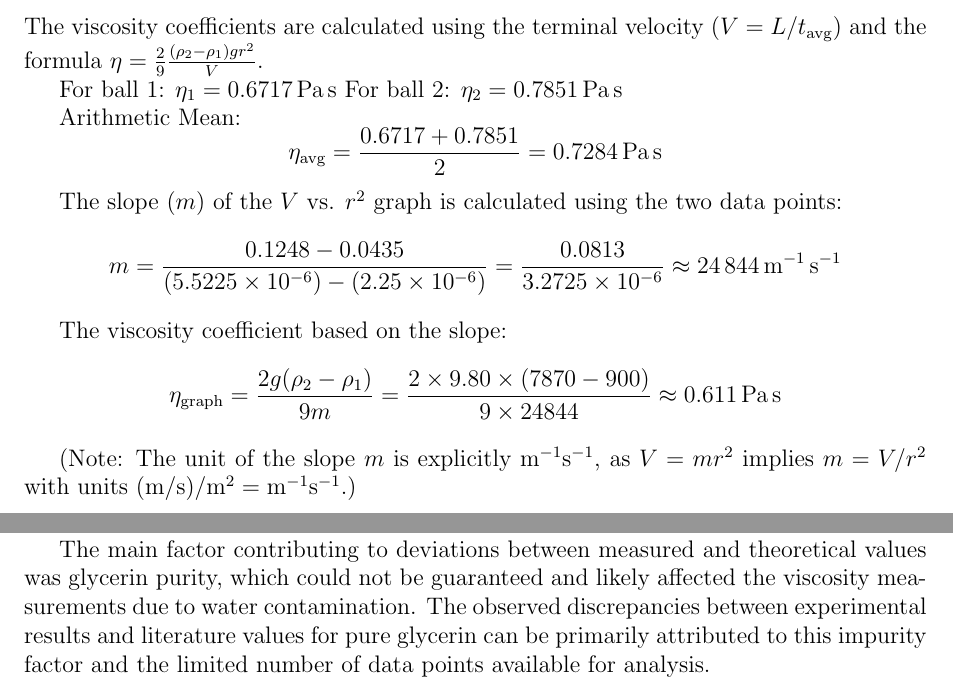
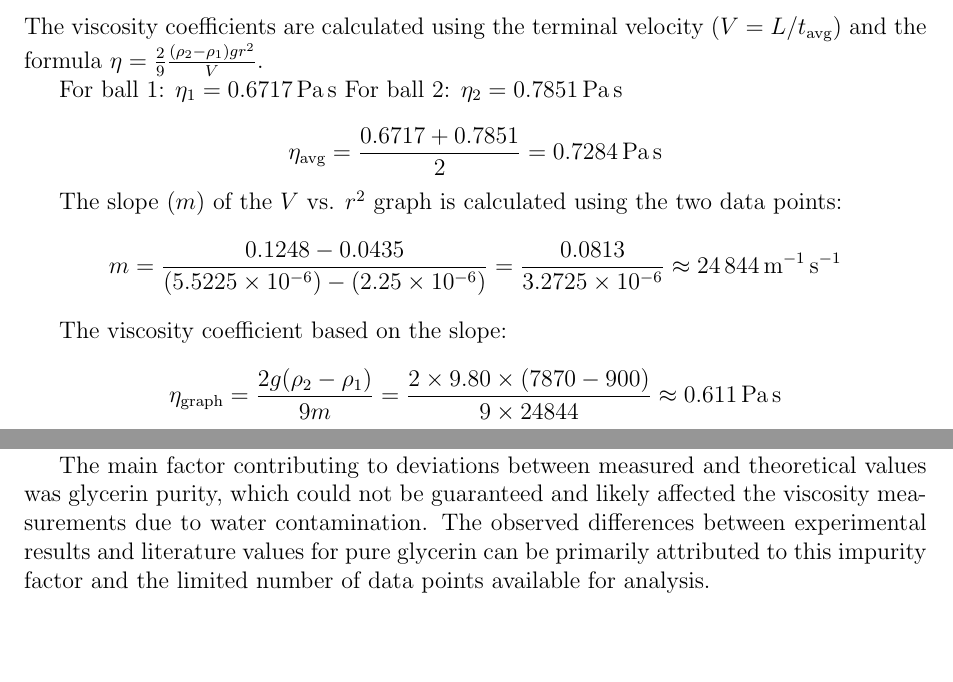
Before and after one commit to erdemgunal/physics-lab-experiments, a LaTeX document (2/report.tex): two parts of pages 2 and 3 of 5, joined at a grey line, cut so that both start at the same text, the shorter picture padded with empty space. Compiled offline with pdfLaTeX.

Commit message:
Remove redundant note on slope unit and clarify discussion on viscosity measurement discrepancies in report.tex

```diff
--- a/2/report.tex
+++ b/2/report.tex
@@ -62,7 +62,6 @@ The viscosity coefficients are calculated using the terminal velocity ($V = L /
 For ball 1: $\eta_1 = \SI{0.6717}{\pascal\second}$
 For ball 2: $\eta_2 = \SI{0.7851}{\pascal\second}$
 
-Arithmetic Mean:
 \[ \eta_{\text{avg}} = \frac{0.6717 + 0.7851}{2} = \SI{0.7284}{\pascal\second} \]
 
 The slope ($m$) of the $V$ vs. $r^2$ graph is calculated using the two data points:
@@ -70,8 +69,6 @@ The slope ($m$) of the $V$ vs. $r^2$ graph is calculated using the two data poin
 
 The viscosity coefficient based on the slope:
 \[ \eta_{\text{graph}} = \frac{2 g (\rho_2 - \rho_1)}{9 m} = \frac{2 \times 9.80 \times (7870 - 900)}{9 \times 24844} \approx \SI{0.611}{\pascal\second} \]
-
-(Note: The unit of the slope $m$ is explicitly $\mathrm{m^{-1} s^{-1}}$, as $V = m r^2$ implies $m = V / r^2$ with units $(\mathrm{m/s}) / \mathrm{m^2} = \mathrm{m^{-1} s^{-1}}$.)
 
 \subsection{Graph}
 \begin{figure}[H]
@@ -83,7 +80,7 @@ The viscosity coefficient based on the slope:
 \section{Results and Discussion}
 The viscosity coefficient of glycerin was determined through the application of Stokes' Law using falling metal spheres. Two calculation methods yielded viscosity values of $\eta_{\text{avg}} = \SI{0.7284}{\pascal\second}$ (direct calculation) and $\eta_{\text{graph}} = \SI{0.611}{\pascal\second}$ (graphical analysis). The experimental results confirmed the expected theoretical behavior, demonstrating a clear relationship between sphere radius and terminal velocity. The measurements were conducted in the lower section of the cylinder to ensure accurate terminal velocity data collection.
 
-The main factor contributing to deviations between measured and theoretical values was glycerin purity, which could not be guaranteed and likely affected the viscosity measurements due to water contamination. The observed discrepancies between experimental results and literature values for pure glycerin can be primarily attributed to this impurity factor and the limited number of data points available for analysis.
+The main factor contributing to deviations between measured and theoretical values was glycerin purity, which could not be guaranteed and likely affected the viscosity measurements due to water contamination. The observed differences between experimental results and literature values for pure glycerin can be primarily attributed to this impurity factor and the limited number of data points available for analysis.
 
 Sources of error:
 \begin{enumerate}
```
